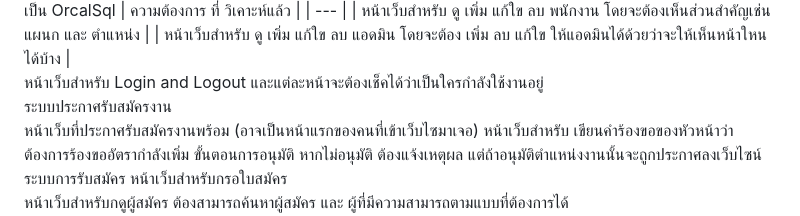
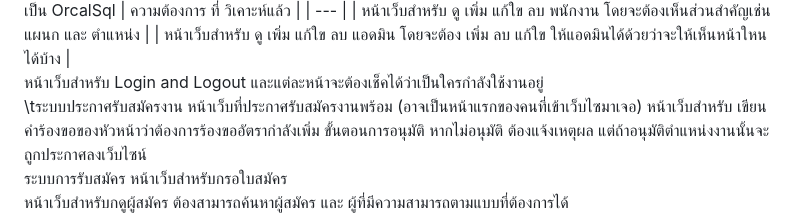
Before and after one commit to Boonyarit2442/MiniProject_PU, a Markdown page: README.md, the part around the change. Rendered like a GitHub page.

```diff
--- a/README.md
+++ b/README.md
@@ -15,7 +15,7 @@ HTML , CSS , javascrip , framwork cssBoostrap , axios โดยทางอา
   | หน้าเว็บสำหรับ ดู เพิ่ม แก้ใข ลบ พนักงาน โดยจะต้องเห็นส่วนสำคัญเช่น แผนก และ ตำแหน่ง |
   | หน้าเว็บสำหรับ ดู เพิ่ม แก้ใข ลบ แอดมิน โดยจะต้อง เพิ่ม ลบ แก้ใข ให้แอดมินได้ด้วยว่าจะให้เห็นหน้าใหนได้บ้าง |
   หน้าเว็บสำหรับ Login and Logout และแต่ละหน้าจะต้องเช็คได้ว่าเป็นใครกำลังใช้งานอยู่
-ระบบประกาศรับสมัครงาน
+\tระบบประกาศรับสมัครงาน
   หน้าเว็บที่ประกาศรับสมัครงานพร้อม (อาจเป็นหน้าแรกของคนที่เข้าเว็บไซมาเจอ)
   หน้าเว็บสำหรับ เขียนคำร้องขอของหัวหน้าว่าต้องการร้องขออัตรากำลังเพิ่ม  ขั้นตอนการอนุมัติ หากไม่อนุมัติ ต้องแจ้งเหตุผล แต่ถ้าอนุมัติตำแหน่งงานนั้นจะถูกประกาศลงเว็บไซน์
 ระบบการรับสมัคร
```
